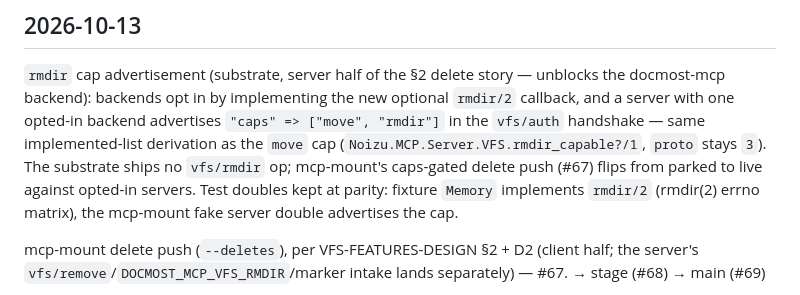
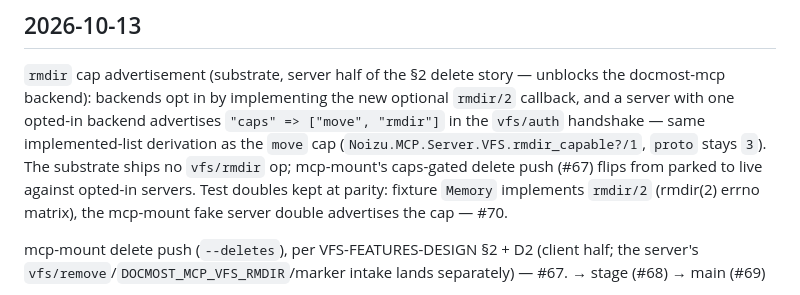
Before and after one commit to noizu-labs-ml/elixir-mcp-lib, a Markdown page: CHANGELOG.md, the part around the change. GitHub-like rendering.

Commit message:
docs(changelog): pin rmdir caps entry to #70
Co-Authored-By: Loom <loom@therobotlives.com>

```diff
--- a/CHANGELOG.md
+++ b/CHANGELOG.md
@@ -18,7 +18,7 @@ same implemented-list derivation as the `move` cap
 substrate ships no `vfs/rmdir` op; mcp-mount's caps-gated delete push
 (#67) flips from parked to live against opted-in servers. Test doubles
 kept at parity: fixture `Memory` implements `rmdir/2` (rmdir(2) errno
-matrix), the mcp-mount fake server double advertises the cap.
+matrix), the mcp-mount fake server double advertises the cap — #70.
 
 mcp-mount delete push (`--deletes`), per VFS-FEATURES-DESIGN §2 + D2 (client
 half; the server's `vfs/remove`/`DOCMOST_MCP_VFS_RMDIR`/marker intake lands
```
